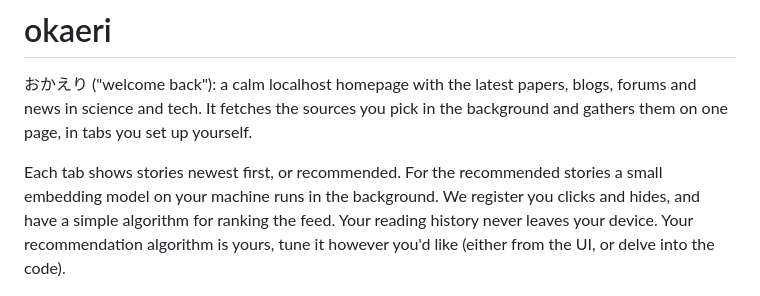
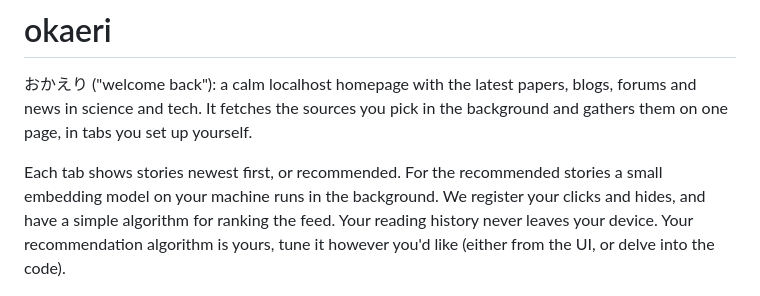
Before and after one commit to DBvdHeijden/okaeri, a Markdown page: README.md, the part around the change. Drawn GitHub-style.

Commit message:
README: fix typo
Co-Authored-By: Claude Opus 5.5 <noreply@anthropic.com>

```diff
--- a/README.md
+++ b/README.md
@@ -4,7 +4,7 @@
 It fetches the sources you pick in the background and gathers them on one page, in tabs you set up yourself.
 
 Each tab shows stories newest first, or recommended. For the recommended stories a small embedding model on your machine runs in the background.
-We register you clicks and hides, and have a simple algorithm for ranking the feed. Your reading history never leaves your device.
+We register your clicks and hides, and have a simple algorithm for ranking the feed. Your reading history never leaves your device.
 Your recommendation algorithm is yours, tune it however you'd like (either from the UI, or delve into the code).
 
 ![The okaeri homepage: a list of today's stories, with a slowly turning Lorenz figure beside it](.github/main_page.png)
```
